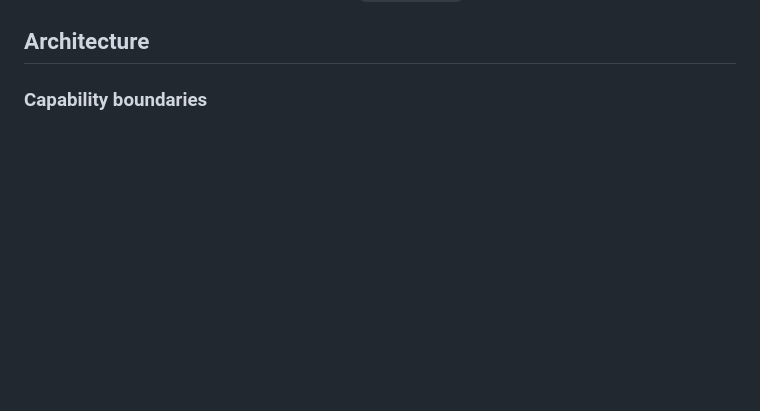
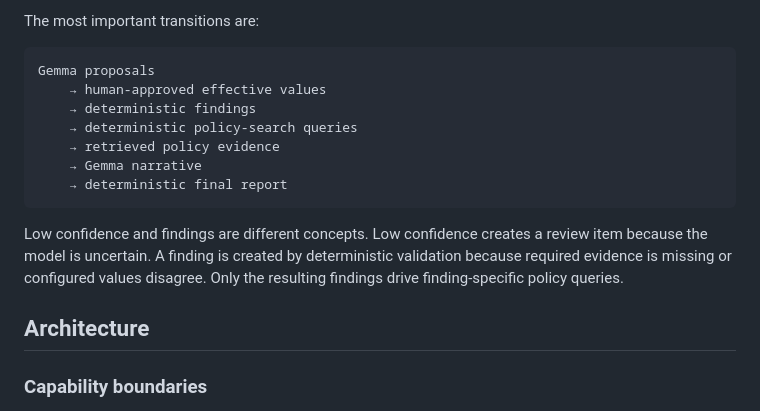
Before and after one commit to Furkan-rgb/EvidenceFlow, a Markdown page: README.md, the part around one of its changes. GitHub-like rendering; blank space fills up the shorter version.

````diff
--- a/README.md
+++ b/README.md
@@ -188,3 +256,16 @@ This is why `embeddinggemma` must be available both when rebuilding the index an
+The most important transitions are:
+
+```text
+Gemma proposals
+    → human-approved effective values
+    → deterministic findings
+    → deterministic policy-search queries
+    → retrieved policy evidence
+    → Gemma narrative
+    → deterministic final report
+```
+
+Low confidence and findings are different concepts. Low confidence creates a review item because the model is uncertain. A finding is created by deterministic validation because required evidence is missing or configured values disagree. Only the resulting findings drive finding-specific policy queries.
 
 ## Architecture
 
````
Also changed, not shown: other parts of README.md (+69 -1 lines).
